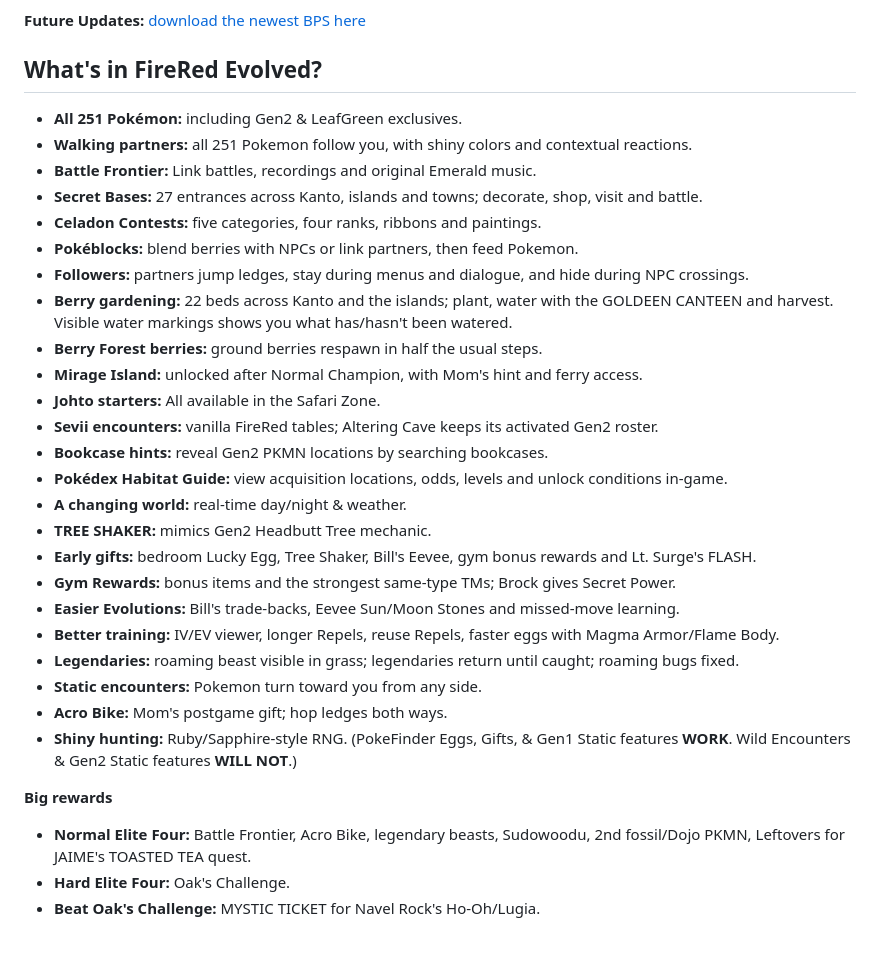
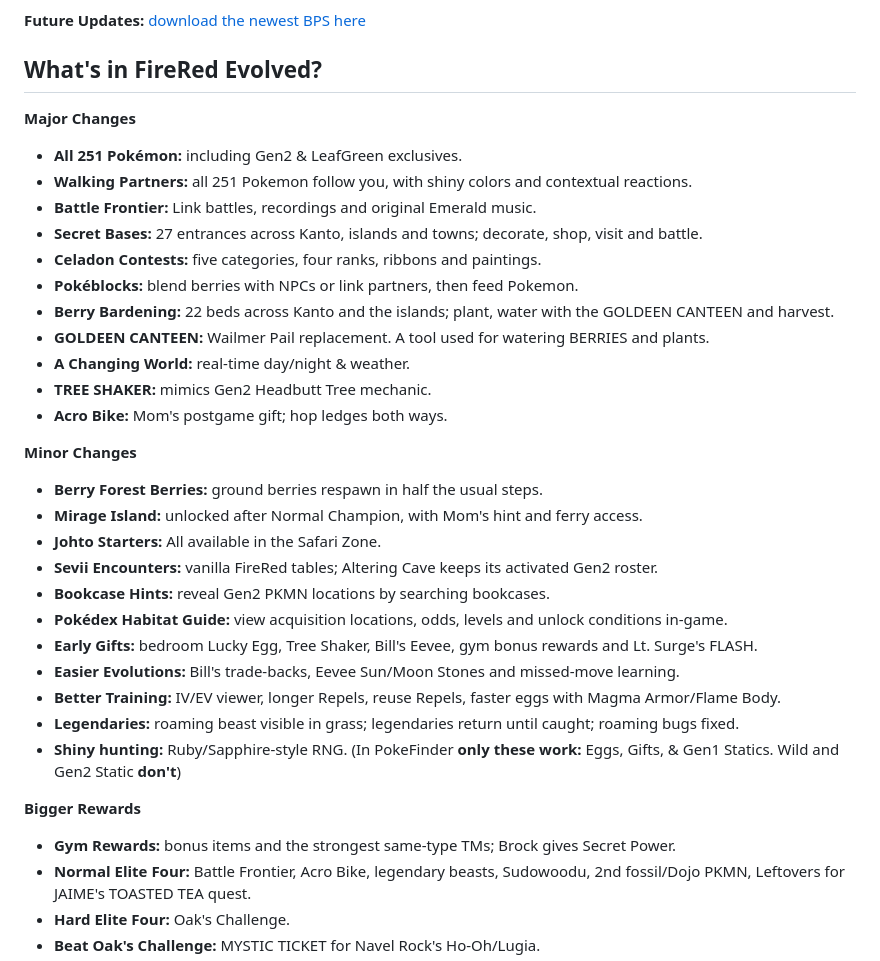
Before and after one commit to NiceLikeTryce/Pokemon-FireRed-Evolved, a Markdown page: README.md, the part around the change. Rendered like a GitHub page; blank space fills up the shorter version.

```diff
--- a/README.md
+++ b/README.md
@@ -15,34 +15,34 @@ You need your own **clean US/English FireRed v1.0 or v1.1 ROM**.
 ## What's in FireRed Evolved?
 
 
-
+**Major Changes**
 - **All 251 Pokémon:** including Gen2 & LeafGreen exclusives.
-- **Walking partners:** all 251 Pokemon follow you, with shiny colors and contextual reactions.
+- **Walking Partners:** all 251 Pokemon follow you, with shiny colors and contextual reactions.
 - **Battle Frontier:** Link battles, recordings and original Emerald music.
 - **Secret Bases:** 27 entrances across Kanto, islands and towns; decorate, shop, visit and battle.
 - **Celadon Contests:** five categories, four ranks, ribbons and paintings.
 - **Pokéblocks:** blend berries with NPCs or link partners, then feed Pokemon.
-- **Followers:** partners jump ledges, stay during menus and dialogue, and hide during NPC crossings.
-- **Berry gardening:** 22 beds across Kanto and the islands; plant, water with the GOLDEEN CANTEEN and harvest. Visible water markings shows you what has/hasn't been watered.
-- **Berry Forest berries:** ground berries respawn in half the usual steps.
+- **Berry Bardening:** 22 beds across Kanto and the islands; plant, water with the GOLDEEN CANTEEN and harvest.
+- **GOLDEEN CANTEEN:** Wailmer Pail replacement. A tool used for watering BERRIES and plants.
+- **A Changing World:** real-time day/night & weather.
+- **TREE SHAKER:** mimics Gen2 Headbutt Tree mechanic.
+- **Acro Bike:** Mom's postgame gift; hop ledges both ways.
+
+**Minor Changes**
+- **Berry Forest Berries:** ground berries respawn in half the usual steps.
 - **Mirage Island:** unlocked after Normal Champion, with Mom's hint and ferry access.
-- **Johto starters:** All available in the Safari Zone.
-- **Sevii encounters:** vanilla FireRed tables; Altering Cave keeps its activated Gen2 roster.
-- **Bookcase hints:** reveal Gen2 PKMN locations by searching bookcases.
+- **Johto Starters:** All available in the Safari Zone.
+- **Sevii Encounters:** vanilla FireRed tables; Altering Cave keeps its activated Gen2 roster.
+- **Bookcase Hints:** reveal Gen2 PKMN locations by searching bookcases.
 - **Pokédex Habitat Guide:** view acquisition locations, odds, levels and unlock conditions in-game.
-- **A changing world:** real-time day/night & weather.
-- **TREE SHAKER:** mimics Gen2 Headbutt Tree mechanic.
-- **Early gifts:** bedroom Lucky Egg, Tree Shaker, Bill's Eevee, gym bonus rewards and Lt. Surge's FLASH.
+- **Early Gifts:** bedroom Lucky Egg, Tree Shaker, Bill's Eevee, gym bonus rewards and Lt. Surge's FLASH.
+- **Easier Evolutions:** Bill's trade-backs, Eevee Sun/Moon Stones and missed-move learning.
+- **Better Training:** IV/EV viewer, longer Repels, reuse Repels, faster eggs with Magma Armor/Flame Body.
+- **Legendaries:** roaming beast visible in grass; legendaries return until caught; roaming bugs fixed.
+- **Shiny hunting:** Ruby/Sapphire-style RNG. (In PokeFinder **only these work:** Eggs, Gifts, & Gen1 Statics. Wild and Gen2 Static **don't**)
+
+**Bigger Rewards**
 - **Gym Rewards:** bonus items and the strongest same-type TMs; Brock gives Secret Power.
-- **Easier Evolutions:** Bill's trade-backs, Eevee Sun/Moon Stones and missed-move learning.
-- **Better training:** IV/EV viewer, longer Repels, reuse Repels, faster eggs with Magma Armor/Flame Body.
-- **Legendaries:** roaming beast visible in grass; legendaries return until caught; roaming bugs fixed.
-- **Static encounters:** Pokemon turn toward you from any side.
-- **Acro Bike:** Mom's postgame gift; hop ledges both ways.
-- **Shiny hunting:** Ruby/Sapphire-style RNG. (PokeFinder Eggs, Gifts, & Gen1 Static features **WORK**. Wild Encounters & Gen2 Static features **WILL NOT**.)
-
-**Big rewards**
-
 - **Normal Elite Four:** Battle Frontier, Acro Bike, legendary beasts, Sudowoodu, 2nd fossil/Dojo PKMN, Leftovers for JAIME's TOASTED TEA quest.
 - **Hard Elite Four:** Oak's Challenge.
 - **Beat Oak's Challenge:** MYSTIC TICKET for Navel Rock's Ho-Oh/Lugia.
```
